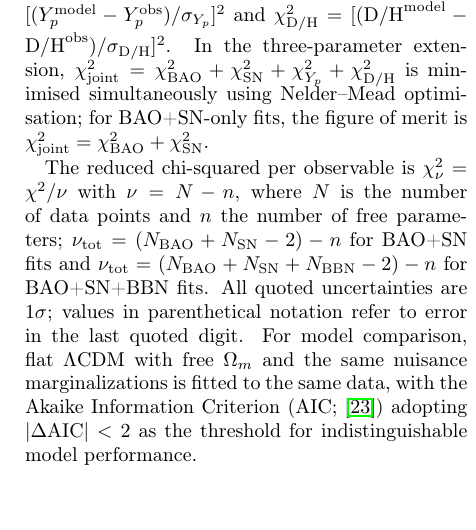
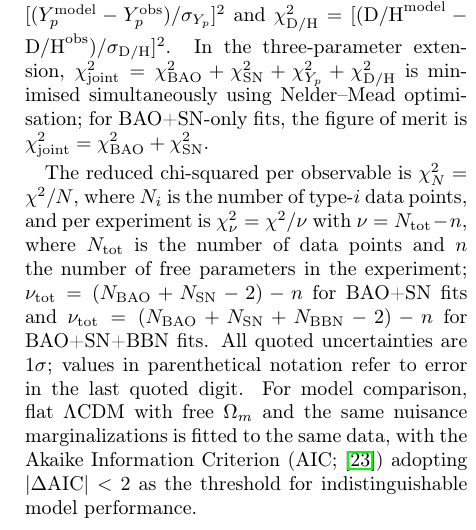
Before and after one commit to robertmonjo/bao_sn_bbn, a LaTeX paper (main.tex): part of one column of page 3 of 7, cut so that both start at the same text, the shorter picture padded with empty space. Compiled offline with pdfLaTeX.

Commit message:
Update on Overleaf.

```diff
--- a/main.tex
+++ b/main.tex
@@ -112,7 +112,7 @@ For BAO, the fit quality is measured by $\chi_{\rm BAO}^2=(\mathbf{D}^{\rm obs}-
 
 For the BAO+SN+BBN comparison, single-measurement residuals are appended: $\chi^2_{Y_p}=[(Y_p^{\rm model}-Y_p^{\rm obs})/\sigma_{Y_p}]^2$ and $\chi^2_{\rm D/H}=[(\mathrm{D/H}^{\rm model}-\mathrm{D/H}^{\rm obs})/\sigma_{\rm D/H}]^2$. In the three-parameter extension, $\chi^2_{\rm joint}=\chi^2_{\rm BAO}+\chi^2_{\rm SN}+\chi^2_{Y_p}+\chi^2_{\rm D/H}$ is minimised simultaneously using Nelder--Mead optimisation; for BAO+SN-only fits, the figure of merit is $\chi^2_{\rm joint}=\chi^2_{\rm BAO}+\chi^2_{\rm SN}$.
 
-The reduced chi-squared per observable is $\chi^2_\nu=\chi^2/\nu$ with $\nu=N-n$, where $N$ is the number of data points and $n$ the number of free parameters; $\nu_{\rm tot}=(N_{\rm BAO}+N_{\rm SN}-2)-n$ for BAO+SN fits and $\nu_{\rm tot}=(N_{\rm BAO}+N_{\rm SN}+N_{\rm BBN}-2)-n$ for BAO+SN+BBN fits. All quoted uncertainties are $1\sigma$; values in parenthetical notation refer to error in the last quoted digit. For model comparison, flat $\Lambda$CDM with free $\Omega_m$ and the same nuisance marginalizations is fitted to the same data, with the Akaike Information Criterion (AIC; \cite{burnham2002model}) adopting $|\Delta\mathrm{AIC}|<2$ as the threshold for indistinguishable model performance.
+The reduced chi-squared per observable is $\chi^2_N=\chi^2/N$, where $N_i$ is the number of type-$i$ data points, and per experiment is $\chi^2_\nu=\chi^2/\nu$ with $\nu=N_{\rm tot}-n$, where $N_{\rm tot}$ is the number of data points and $n$ the number of free parameters in the experiment; $\nu_{\rm tot}=(N_{\rm BAO}+N_{\rm SN}-2)-n$ for BAO+SN fits and $\nu_{\rm tot}=(N_{\rm BAO}+N_{\rm SN}+N_{\rm BBN}-2)-n$ for BAO+SN+BBN fits. All quoted uncertainties are $1\sigma$; values in parenthetical notation refer to error in the last quoted digit. For model comparison, flat $\Lambda$CDM with free $\Omega_m$ and the same nuisance marginalizations is fitted to the same data, with the Akaike Information Criterion (AIC; \cite{burnham2002model}) adopting $|\Delta\mathrm{AIC}|<2$ as the threshold for indistinguishable model performance.
 
 
 %, where the two analytical nuisances ($\beta$, $A$) each reduce the effective count by one
```
